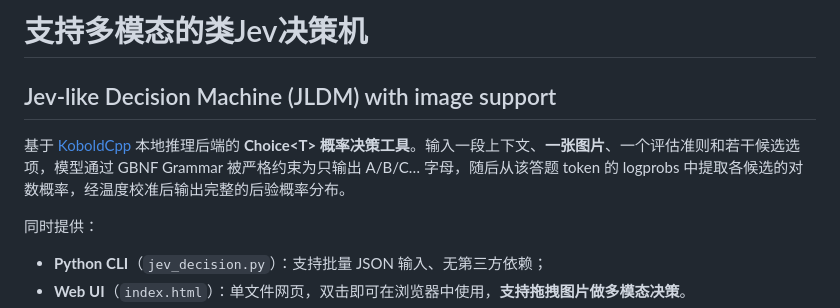
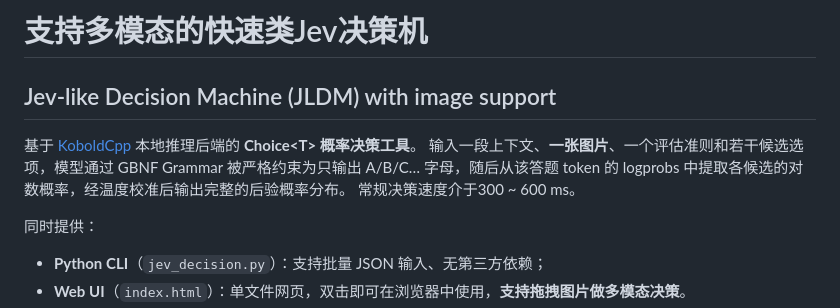
Before and after one commit to wkzhang81/JLDM, a Markdown page: README.md, the part around the change. GitHub-like rendering.

Commit message:
Revise README for Jev-like Decision Machine
Updated title and added details about decision speed and features.

```diff
--- a/README.md
+++ b/README.md
@@ -1,7 +1,9 @@
-# 支持多模态的类Jev决策机
+# 支持多模态的快速类Jev决策机
 ## Jev-like Decision Machine (JLDM) with image support
 
-基于 [KoboldCpp](https://github.com/LostRuins/koboldcpp) 本地推理后端的 **Choice\<T\> 概率决策工具**。输入一段上下文、**一张图片**、一个评估准则和若干候选选项，模型通过 GBNF Grammar 被严格约束为只输出 A/B/C… 字母，随后从该答题 token 的 logprobs 中提取各候选的对数概率，经温度校准后输出完整的后验概率分布。
+基于 [KoboldCpp](https://github.com/LostRuins/koboldcpp) 本地推理后端的 **Choice\<T\> 概率决策工具**。
+输入一段上下文、**一张图片**、一个评估准则和若干候选选项，模型通过 GBNF Grammar 被严格约束为只输出 A/B/C… 字母，随后从该答题 token 的 logprobs 中提取各候选的对数概率，经温度校准后输出完整的后验概率分布。
+常规决策速度介于300 ~ 600 ms。
 
 同时提供：
 - **Python CLI**（`jev_decision.py`）：支持批量 JSON 输入、无第三方依赖；
```
